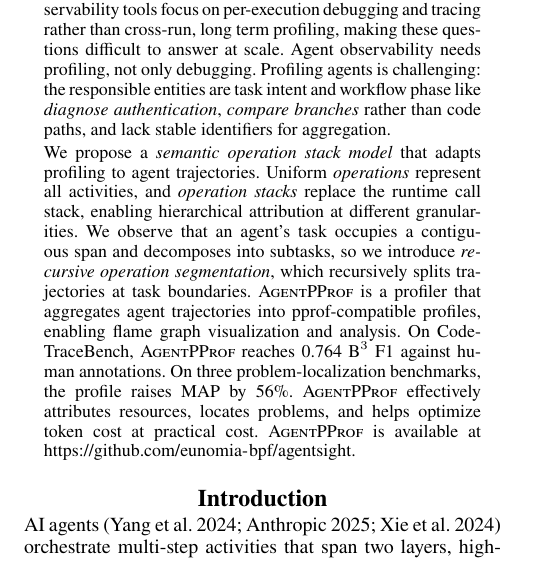
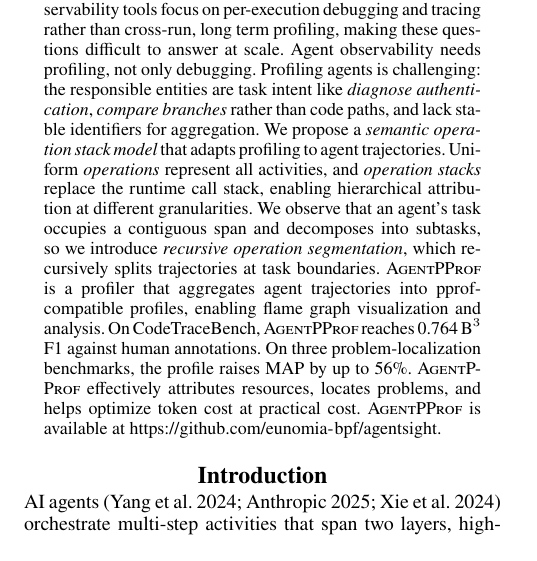
Before and after one commit to yunwei37/agentpprof-paper, a LaTeX paper (main.tex): part of one column of page 1 of 13, cut so that both start at the same text. Compiled offline with pdfLaTeX.

Commit message:
Simplify abstract wording and add 'up to' for accuracy
- Remove "and workflow phase" for brevity
- Add "up to" before 56% (most accurate since it's the best of three benchmarks)
- Remove extra blank line

```diff
--- a/main.tex
+++ b/main.tex
@@ -59,9 +59,8 @@ In systems software, profiling answers similar questions by aggregating resource
 % 在系统软件中，profiling 通过聚合资源消耗并归因到负责的代码路径来回答类似问题，识别出需要优化的热点。
 Yet existing agent observability tools focus on per-execution debugging and tracing rather than cross-run, long term profiling, making these questions difficult to answer at scale.
 % 然而现有智能体可观测性工具聚焦于单次执行的调试和 tracing 而非跨运行的长期 profiling，使这些问题在规模化场景下难以回答。
-Agent observability needs profiling, not only debugging. Profiling agents is challenging: the responsible entities are task intent and workflow phase like \emph{diagnose authentication}, \emph{compare branches} rather than code paths, and lack stable identifiers for aggregation.
+Agent observability needs profiling, not only debugging. Profiling agents is challenging: the responsible entities are task intent like \emph{diagnose authentication}, \emph{compare branches} rather than code paths, and lack stable identifiers for aggregation.
 % 智能体行为与代码执行不同，这使 profiling 具有挑战性。负责实体是任务意图和工作流阶段（如诊断认证、比较分支）而非代码路径，且缺乏使聚合成为可能的稳定标识符。
-
 We propose a \emph{semantic operation stack model} that adapts profiling to agent trajectories.
 % 我们提出一个将 profiling 适配到智能体轨迹的语义 operation stack 模型。
 Uniform \emph{operations} represent all activities, and \emph{operation stacks} replace the runtime call stack, enabling hierarchical attribution at different granularities.
@@ -70,7 +69,7 @@ We observe that an agent's task occupies a contiguous span and decomposes into s
 % 我们观察到智能体的任务占据轨迹上一段连续区间并可分解为连续子任务，因此我们设计递归 operation 切分，在责任变化处切开轨迹，为两侧区间命名并递归，提供缺失的栈。
 \sys is a profiler that aggregates agent trajectories into pprof-compatible profiles, enabling flame graph visualization and analysis.
 % \sys 将其实现为一个 profiler，把本地智能体轨迹编译为 pprof 兼容的 profile，支持标准火焰图可视化与分析。
-On CodeTraceBench, \sys reaches 0.764 B$^3$ F1 against human annotations. On three problem-localization benchmarks, the profile raises MAP by 56\%. \sys effectively attributes resources, locates problems, and helps optimize token cost at practical cost. \sys is available at \url{https://github.com/eunomia-bpf/agentsight}.
+On CodeTraceBench, \sys reaches 0.764 B$^3$ F1 against human annotations. On three problem-localization benchmarks, the profile raises MAP by up to 56\%. \sys effectively attributes resources, locates problems, and helps optimize token cost at practical cost. \sys is available at \url{https://github.com/eunomia-bpf/agentsight}.
 % 在 CodeTraceBench 轨迹上，\sys 与人工 stage 标注的 B$^3$ F1 达到 0.764；在三个问题定位 benchmark 上，profile 将 MAP 提高了 56\%。这些结果表明 \sys 能够有效归因资源、定位问题、暴露优化目标并帮助优化 token 开销，且成本实用。\sys 开源于 https://github.com/eunomia-bpf/agentsight。
 \end{abstract}
 
```
